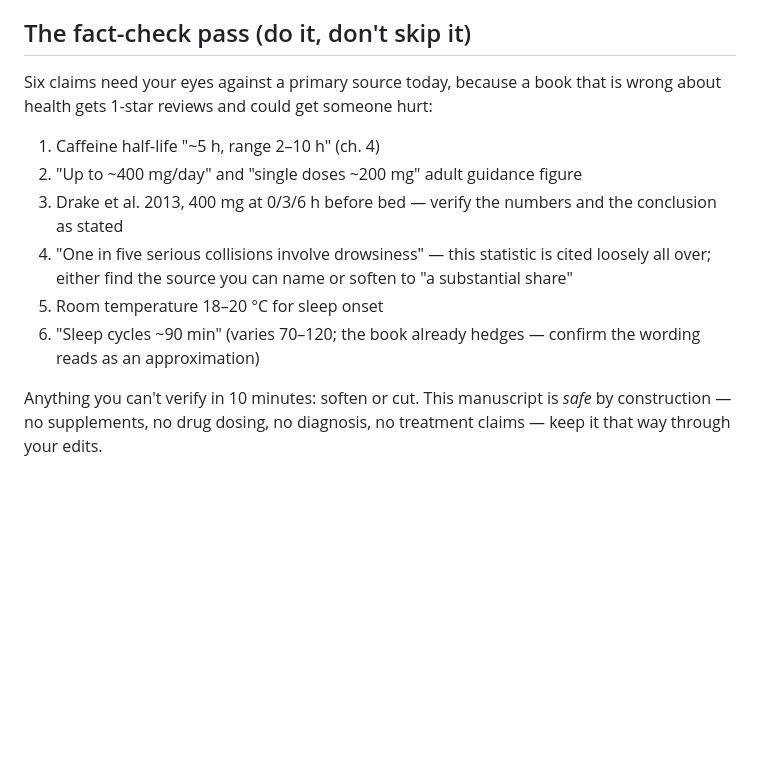
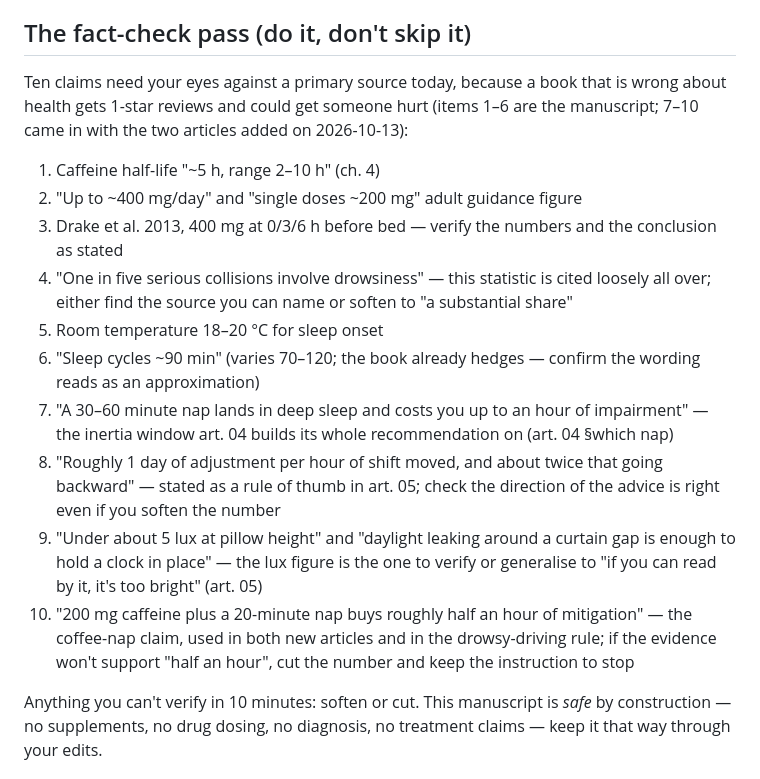
Before and after one commit to Jaganravi131/trail_agent_work_EY, a Markdown page: 00-strategy/03-90-DAY-ROADMAP.md, the part around the change. GitHub-like rendering; blank space fills up the shorter version.

Commit message:
Fact-check list covers the two new articles (6 claims → 10)
Every quantitative claim the new pages lean on goes on the same list the manuscript's does: the
30–60 minute inertia window, the rotation rule of thumb, the 5-lux darkness figure, and the
'200 mg + 20 minutes buys about half an hour' coffee-nap claim. Each item names the section to
check and, where a number is likely to be soft, the wording to fall back to — cut the number,
keep the instruction. An asset that promises a verified claim has to say which ones are still
pending, or the disclaimer in the front matter is doing the work of an editor.

Co-authored-by: arena-agent <297053741+arena-agent@users.noreply.github.com>

```diff
--- a/00-strategy/03-90-DAY-ROADMAP.md
+++ b/00-strategy/03-90-DAY-ROADMAP.md
@@ -37,7 +37,9 @@ Assumes ~2 hr/day of human time in weeks 1–4, then ~1 hr/day. Assets are alrea
 
 ## The fact-check pass (do it, don't skip it)
 
-Six claims need your eyes against a primary source today, because a book that is wrong about health gets 1-star reviews and could get someone hurt:
+Ten claims need your eyes against a primary source today, because a book that is wrong about
+health gets 1-star reviews and could get someone hurt (items 1–6 are the manuscript; 7–10 came in
+with the two articles added on 2026-10-13):
 
 1. Caffeine half-life "~5 h, range 2–10 h" (ch. 4)
 2. "Up to ~400 mg/day" and "single doses ~200 mg" adult guidance figure
@@ -45,6 +47,10 @@ Six claims need your eyes against a primary source today, because a book that is
 4. "One in five serious collisions involve drowsiness" — this statistic is cited loosely all over; either find the source you can name or soften to "a substantial share"
 5. Room temperature 18–20 °C for sleep onset
 6. "Sleep cycles ~90 min" (varies 70–120; the book already hedges — confirm the wording reads as an approximation)
+7. "A 30–60 minute nap lands in deep sleep and costs you up to an hour of impairment" — the inertia window art. 04 builds its whole recommendation on (art. 04 §which nap)
+8. "Roughly 1 day of adjustment per hour of shift moved, and about twice that going backward" — stated as a rule of thumb in art. 05; check the direction of the advice is right even if you soften the number
+9. "Under about 5 lux at pillow height" and "daylight leaking around a curtain gap is enough to hold a clock in place" — the lux figure is the one to verify or generalise to "if you can read by it, it's too bright" (art. 05)
+10. "200 mg caffeine plus a 20-minute nap buys roughly half an hour of mitigation" — the coffee-nap claim, used in both new articles and in the drowsy-driving rule; if the evidence won't support "half an hour", cut the number and keep the instruction to stop
 
 Anything you can't verify in 10 minutes: soften or cut. This manuscript is *safe* by construction — no supplements, no drug dosing, no diagnosis, no treatment claims — keep it that way through your edits.
 
```
